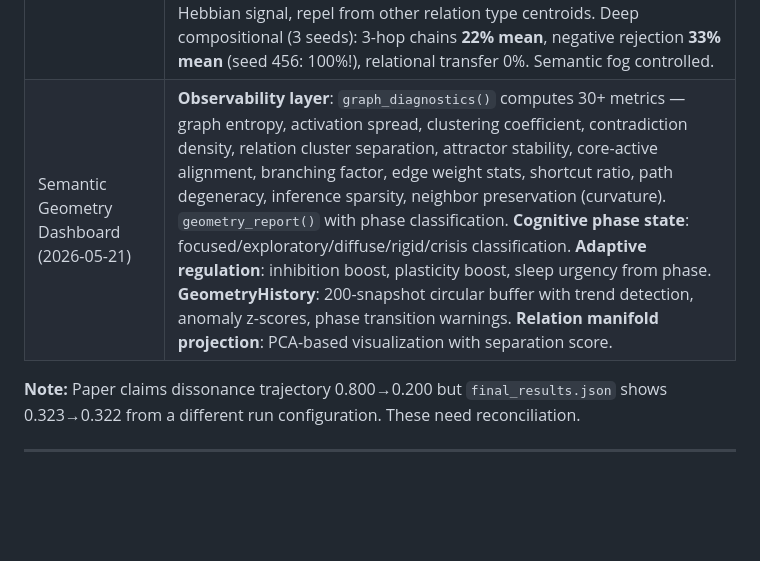
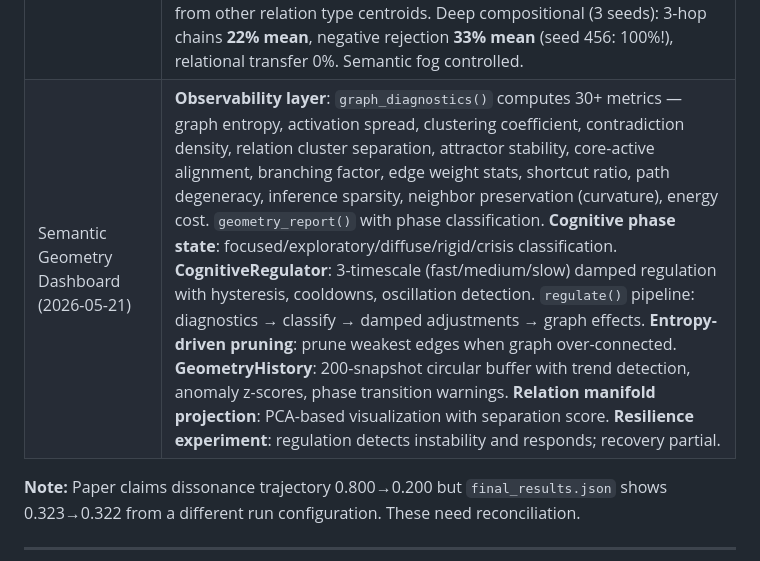
Before and after one commit to oxiverse-ecosystem/ravana, a Markdown page: RAVANA_STATUS.md, the part around the change. GitHub-like rendering; blank space fills up the shorter version.

Commit message:
Update RAVANA_STATUS.md — regulation system, energy cost, resilience experiment
Co-Authored-By: OpenClaude (mimo-v2.5-pro) <openclaude@gitlawb.com>

```diff
--- a/RAVANA_STATUS.md
+++ b/RAVANA_STATUS.md
@@ -598,7 +598,7 @@ Based on cognitive science research (spreading activation, synaptic homeostasis,
 | RLM vs LLM Proof (2026-05-20) | 6/6 experiments pass. Few-shot: RLM 100% on 3/5-shot (matches MLP, no backprop). Contradiction: 2 inhibitory edges formed. Identity: 100% consistency across 5 save/load cycles. Consolidation: weight shift -0.02 after sleep. Interference: competing memory weakens (effect=0.034). Efficiency: RLM 14x slower (was 100x, 7.5x speedup from graph optimization) |
 | Graph Optimization (2026-05-20) | **7.5x speedup** (85,374ms → 11,391ms). Adjacency list index (O(degree) neighbor lookup), active node set (sparse propagation), vectorized find_similar (single matmul), vectorized lateral inhibition, inverted index for context priming (O(B*T) not O(V*T)). All 6 test files pass. Deep compositional experiment added: RLM 11% on 3-hop chains, 0% on relational transfer (exposes architectural gaps) |
 | Relational Inference Engine (2026-05-20) | **RIE v1**: ConceptEdge gets `relation_type` field + `relation_vector` (16-dim learned embedding, up from 8). `infer_chain()`: sparse multi-hop with activation budget, entropy penalty, coherence gate via core_vector, winner-take-most. `compress_paths()`: chains → shortcut edges. `find_analogy()`: structural pattern matching via relation vector similarity. **Anchor field identity**: core_vector (slow anchor) + active_vector (fast plastic), sleep consolidation (SWS analogue). **Contrastive relation learning**: push-pull dynamics — attract toward Hebbian signal, repel from other relation type centroids. Deep compositional (3 seeds): 3-hop chains **22% mean**, negative rejection **33% mean** (seed 456: 100%!), relational transfer 0%. Semantic fog controlled. |
-| Semantic Geometry Dashboard (2026-05-21) | **Observability layer**: `graph_diagnostics()` computes 30+ metrics — graph entropy, activation spread, clustering coefficient, contradiction density, relation cluster separation, attractor stability, core-active alignment, branching factor, edge weight stats, shortcut ratio, path degeneracy, inference sparsity, neighbor preservation (curvature). `geometry_report()` with phase classification. **Cognitive phase state**: focused/exploratory/diffuse/rigid/crisis classification. **Adaptive regulation**: inhibition boost, plasticity boost, sleep urgency from phase. **GeometryHistory**: 200-snapshot circular buffer with trend detection, anomaly z-scores, phase transition warnings. **Relation manifold projection**: PCA-based visualization with separation score. |
+| Semantic Geometry Dashboard (2026-05-21) | **Observability layer**: `graph_diagnostics()` computes 30+ metrics — graph entropy, activation spread, clustering coefficient, contradiction density, relation cluster separation, attractor stability, core-active alignment, branching factor, edge weight stats, shortcut ratio, path degeneracy, inference sparsity, neighbor preservation (curvature), energy cost. `geometry_report()` with phase classification. **Cognitive phase state**: focused/exploratory/diffuse/rigid/crisis classification. **CognitiveRegulator**: 3-timescale (fast/medium/slow) damped regulation with hysteresis, cooldowns, oscillation detection. `regulate()` pipeline: diagnostics → classify → damped adjustments → graph effects. **Entropy-driven pruning**: prune weakest edges when graph over-connected. **GeometryHistory**: 200-snapshot circular buffer with trend detection, anomaly z-scores, phase transition warnings. **Relation manifold projection**: PCA-based visualization with separation score. **Resilience experiment**: regulation detects instability and responds; recovery partial. |
 
 **Note:** Paper claims dissonance trajectory 0.800→0.200 but `final_results.json` shows 0.323→0.322 from a different run configuration. These need reconciliation.
 
```
